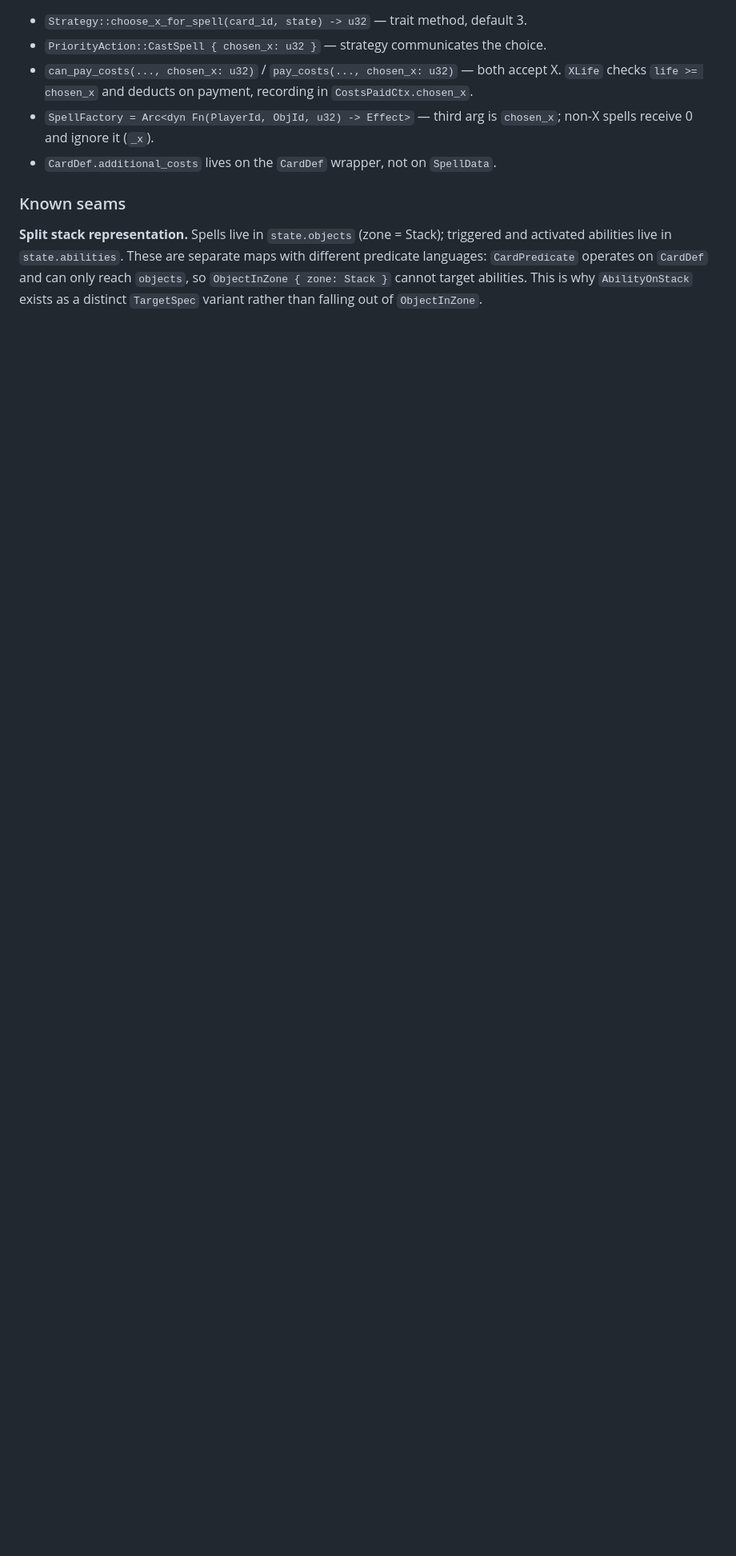
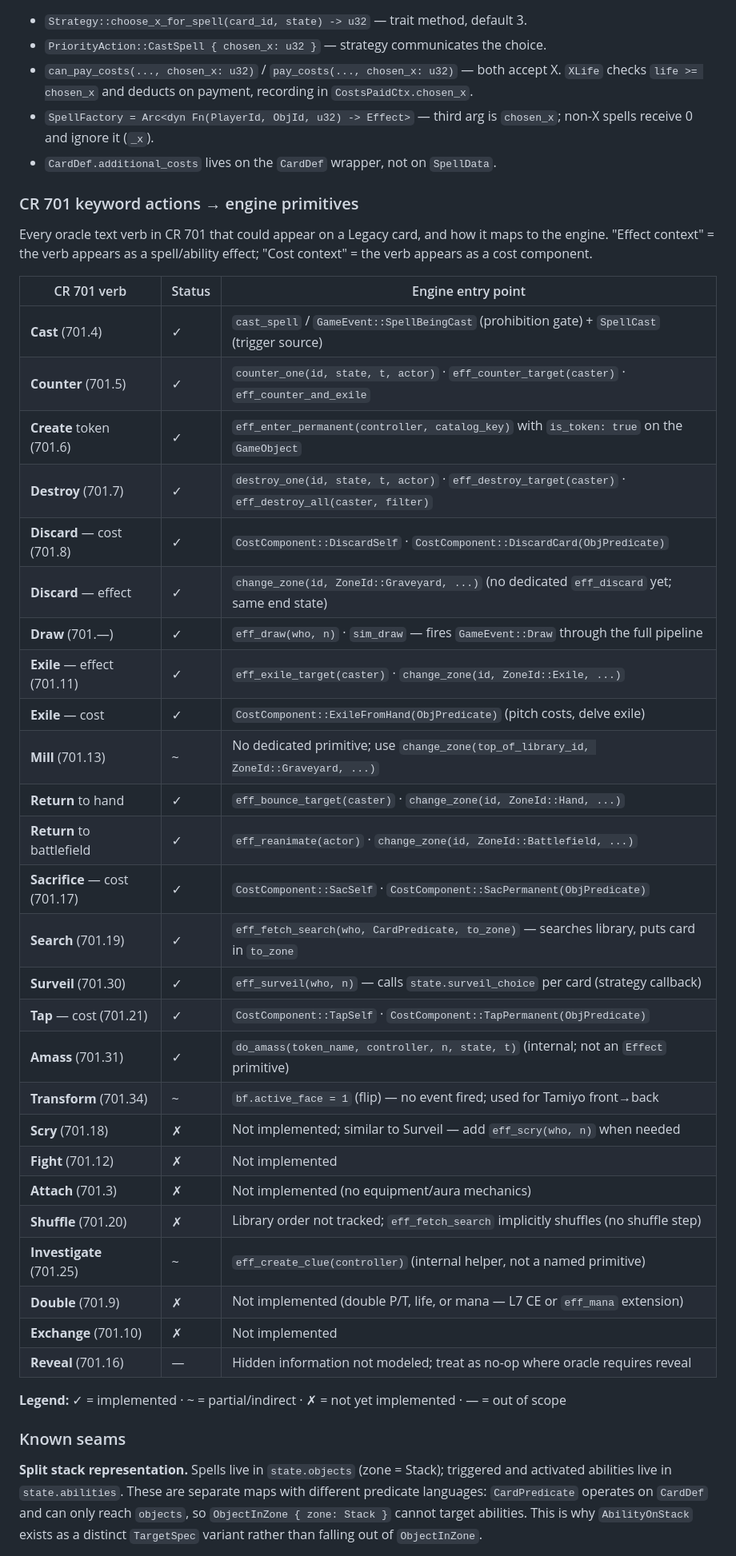
Before and after one commit to boryas/mtgctl, a Markdown page: src/pilegen/DESIGN.md, the part around one of its changes. Shown at 80% size. Drawn GitHub-style; blank space fills up the shorter version.

Commit message:
pilegen: add CR 701 keyword-actions table to DESIGN.md
Maps every relevant CR 701 oracle verb to its engine entry point, with
implemented/partial/missing status. Also updates the GameEvent variant list
to include SpellBeingCast and SpellCast added in the Lavinia commit.

Co-Authored-By: Claude Sonnet 4.6 <noreply@anthropic.com>

```diff
--- a/src/pilegen/DESIGN.md
+++ b/src/pilegen/DESIGN.md
@@ -235,6 +240,43 @@ use `CardDef.additional_costs = vec![CostComponent::XLife]`. The X value flows a
   non-X spells receive 0 and ignore it (`_x`).
 - `CardDef.additional_costs` lives on the `CardDef` wrapper, not on `SpellData`.
 
+### CR 701 keyword actions → engine primitives
+
+Every oracle text verb in CR 701 that could appear on a Legacy card, and how it maps
+to the engine. "Effect context" = the verb appears as a spell/ability effect;
+"Cost context" = the verb appears as a cost component.
+
+| CR 701 verb | Status | Engine entry point |
+|---|---|---|
+| **Cast** (701.4) | ✓ | `cast_spell` / `GameEvent::SpellBeingCast` (prohibition gate) + `SpellCast` (trigger source) |
+| **Counter** (701.5) | ✓ | `counter_one(id, state, t, actor)` · `eff_counter_target(caster)` · `eff_counter_and_exile` |
+| **Create** token (701.6) | ✓ | `eff_enter_permanent(controller, catalog_key)` with `is_token: true` on the `GameObject` |
+| **Destroy** (701.7) | ✓ | `destroy_one(id, state, t, actor)` · `eff_destroy_target(caster)` · `eff_destroy_all(caster, filter)` |
+| **Discard** — cost (701.8) | ✓ | `CostComponent::DiscardSelf` · `CostComponent::DiscardCard(ObjPredicate)` |
+| **Discard** — effect | ✓ | `change_zone(id, ZoneId::Graveyard, ...)` (no dedicated `eff_discard` yet; same end state) |
+| **Draw** (701.—) | ✓ | `eff_draw(who, n)` · `sim_draw` — fires `GameEvent::Draw` through the full pipeline |
+| **Exile** — effect (701.11) | ✓ | `eff_exile_target(caster)` · `change_zone(id, ZoneId::Exile, ...)` |
+| **Exile** — cost | ✓ | `CostComponent::ExileFromHand(ObjPredicate)` (pitch costs, delve exile) |
+| **Mill** (701.13) | ~ | No dedicated primitive; use `change_zone(top_of_library_id, ZoneId::Graveyard, ...)` |
+| **Return** to hand | ✓ | `eff_bounce_target(caster)` · `change_zone(id, ZoneId::Hand, ...)` |
+| **Return** to battlefield | ✓ | `eff_reanimate(actor)` · `change_zone(id, ZoneId::Battlefield, ...)` |
+| **Sacrifice** — cost (701.17) | ✓ | `CostComponent::SacSelf` · `CostComponent::SacPermanent(ObjPredicate)` |
+| **Search** (701.19) | ✓ | `eff_fetch_search(who, CardPredicate, to_zone)` — searches library, puts card in `to_zone` |
+| **Surveil** (701.30) | ✓ | `eff_surveil(who, n)` — calls `state.surveil_choice` per card (strategy callback) |
+| **Tap** — cost (701.21) | ✓ | `CostComponent::TapSelf` · `CostComponent::TapPermanent(ObjPredicate)` |
+| **Amass** (701.31) | ✓ | `do_amass(token_name, controller, n, state, t)` (internal; not an `Effect` primitive) |
+| **Transform** (701.34) | ~ | `bf.active_face = 1` (flip) — no event fired; used for Tamiyo front→back |
+| **Scry** (701.18) | ✗ | Not implemented; similar to Surveil — add `eff_scry(who, n)` when needed |
+| **Fight** (701.12) | ✗ | Not implemented |
+| **Attach** (701.3) | ✗ | Not implemented (no equipment/aura mechanics) |
+| **Shuffle** (701.20) | ✗ | Library order not tracked; `eff_fetch_search` implicitly shuffles (no shuffle step) |
+| **Investigate** (701.25) | ~ | `eff_create_clue(controller)` (internal helper, not a named primitive) |
+| **Double** (701.9) | ✗ | Not implemented (double P/T, life, or mana — L7 CE or `eff_mana` extension) |
+| **Exchange** (701.10) | ✗ | Not implemented |
+| **Reveal** (701.16) | — | Hidden information not modeled; treat as no-op where oracle requires reveal |
+
+**Legend:** ✓ = implemented · ~ = partial/indirect · ✗ = not yet implemented · — = out of scope
+
 ### Known seams
 
 **Split stack representation.** Spells live in `state.objects` (zone = Stack); triggered
```
Also changed, not shown: other parts of src/pilegen/DESIGN.md (+6 -1 lines).
